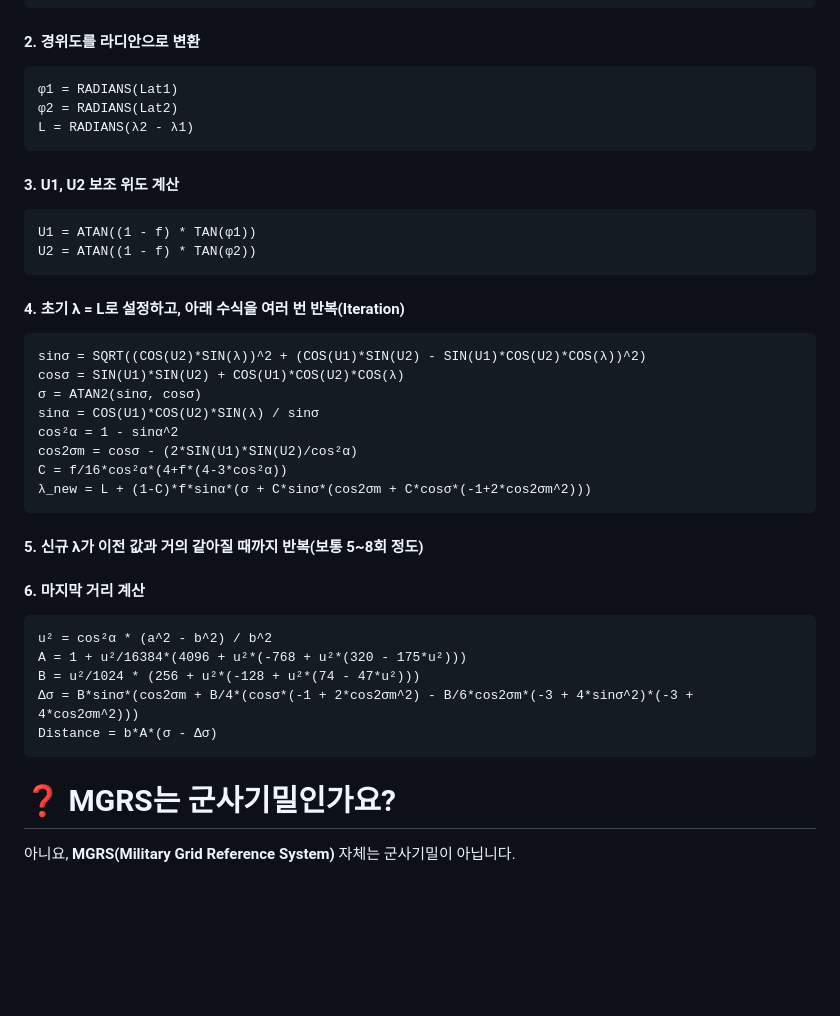
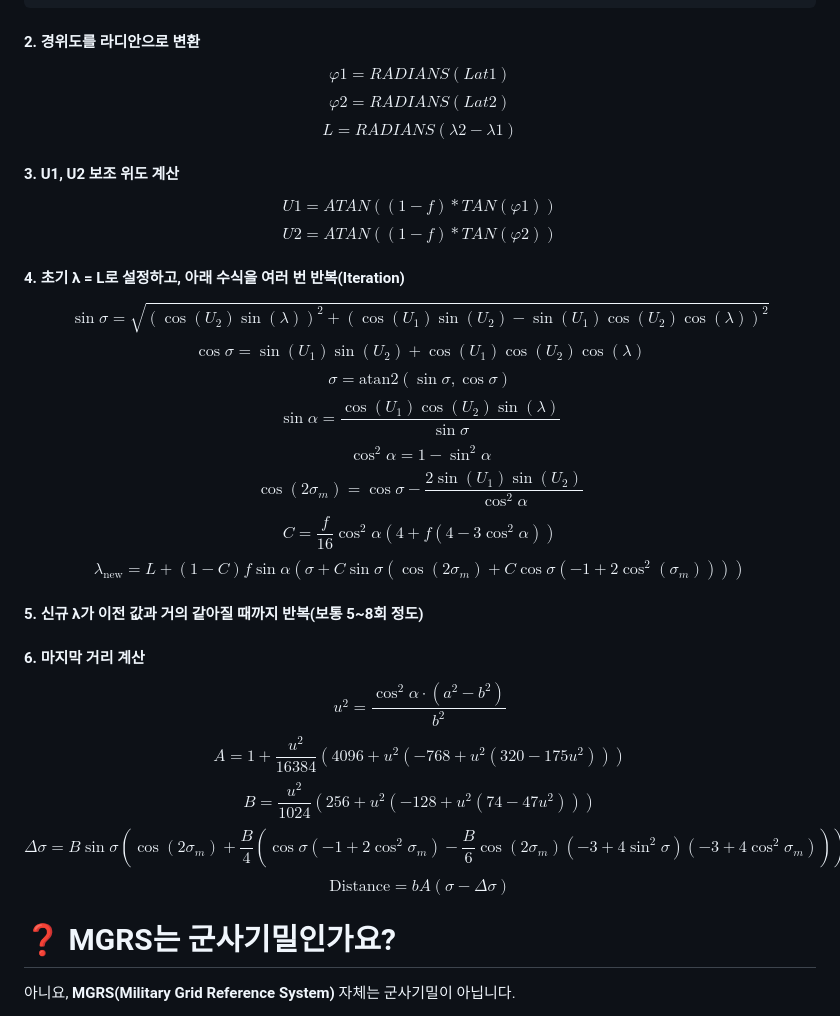
Before and after one commit to heerim0223/Range-Calculator, a Markdown page: README.md, the part around one of its changes. Rendered like a GitHub page; blank space fills up the shorter version.

````diff
--- a/README.md
+++ b/README.md
@@ -65,40 +72,70 @@
 ```
 
 #### 2. 경위도를 라디안으로 변환
-```
+$$
 φ1 = RADIANS(Lat1)
+$$
+$$
 φ2 = RADIANS(Lat2)
+$$
+$$
 L = RADIANS(λ2 - λ1)
-```
+$$
 
 #### 3. U1, U2 보조 위도 계산
-```
+$$
 U1 = ATAN((1 - f) * TAN(φ1))
+$$
+$$
 U2 = ATAN((1 - f) * TAN(φ2))
-```
+$$
 
 #### 4. 초기 λ = L로 설정하고, 아래 수식을 여러 번 반복(Iteration)
-```
-sinσ = SQRT((COS(U2)*SIN(λ))^2 + (COS(U1)*SIN(U2) - SIN(U1)*COS(U2)*COS(λ))^2)
-cosσ = SIN(U1)*SIN(U2) + COS(U1)*COS(U2)*COS(λ)
-σ = ATAN2(sinσ, cosσ)
-sinα = COS(U1)*COS(U2)*SIN(λ) / sinσ
-cos²α = 1 - sinα^2
-cos2σm = cosσ - (2*SIN(U1)*SIN(U2)/cos²α)
-C = f/16*cos²α*(4+f*(4-3*cos²α))
-λ_new = L + (1-C)*f*sinα*(σ + C*sinσ*(cos2σm + C*cosσ*(-1+2*cos2σm^2)))
-```
+$$
+\sin \sigma = \sqrt{(\cos(U_2) \sin(\lambda))^2 + (\cos(U_1) \sin(U_2) - \sin(U_1) \cos(U_2) \cos(\lambda))^2}
+$$
+$$
+\cos \sigma = \sin(U_1) \sin(U_2) + \cos(U_1) \cos(U_2) \cos(\lambda)
+$$
+$$
+\sigma = \text{atan2}(\sin \sigma, \cos \sigma)
+$$
+$$
+\sin \alpha = \frac{\cos(U_1) \cos(U_2) \sin(\lambda)}{\sin \sigma}
+$$
+$$
+\cos^2 \alpha = 1 - \sin^2 \alpha
+$$
+$$
+\cos(2\sigma_m) = \cos \sigma - \frac{2 \sin(U_1) \sin(U_2)}{\cos^2 \alpha}
+$$
+$$
+C = \frac{f}{16} \cos^2 \alpha \left(4 + f \left(4 - 3 \cos^2 \alpha\right)\right)
+$$
+$$
+\lambda_{\text{new}} = L + (1 - C) f \sin \alpha \left(\sigma + C \sin \sigma \left( \cos(2\sigma_m) + C \cos \sigma \left(-1 + 2 \cos^2( \sigma_m)\right)\right)\right)
+$$
+
 
 #### 5. 신규 λ가 이전 값과 거의 같아질 때까지 반복(보통 5~8회 정도)
 
 #### 6. 마지막 거리 계산
-```
-u² = cos²α * (a^2 - b^2) / b^2
-A = 1 + u²/16384*(4096 + u²*(-768 + u²*(320 - 175*u²)))
-B = u²/1024 * (256 + u²*(-128 + u²*(74 - 47*u²)))
-Δσ = B*sinσ*(cos2σm + B/4*(cosσ*(-1 + 2*cos2σm^2) - B/6*cos2σm*(-3 + 4*sinσ^2)*(-3 + 4*cos2σm^2)))
-Distance = b*A*(σ - Δσ)
-```
+$$
+u^2 = \frac{\cos^2 \alpha \cdot (a^2 - b^2)}{b^2}
+$$
+$$
+A = 1 + \frac{u^2}{16384} \left( 4096 + u^2 \left( -768 + u^2 \left( 320 - 175 u^2 \right) \right) \right)
+$$
+$$
+B = \frac{u^2}{1024} \left( 256 + u^2 \left( -128 + u^2 \left( 74 - 47 u^2 \right) \right) \right)
+$$
+$$
+\Delta \sigma = B \sin \sigma \left( \cos(2 \sigma_m) + \frac{B}{4} \left( \cos \sigma \left( -1 + 2 \cos^2 \sigma_m \right) - \frac{B}{6} \cos(2 \sigma_m) \left( -3 + 4 \sin^2 \sigma \right) \left( -3 + 4 \cos^2 \sigma_m \right) \right) \right)
+$$
+$$
+\text{Distance} = b A \left( \sigma - \Delta \sigma \right)
+$$
+
 
 # ❓ MGRS는 군사기밀인가요?
 아니요, **MGRS(Military Grid Reference System)** 자체는 군사기밀이 아닙니다.
````
Also changed, not shown: other parts of README.md (+14 -7 lines).
